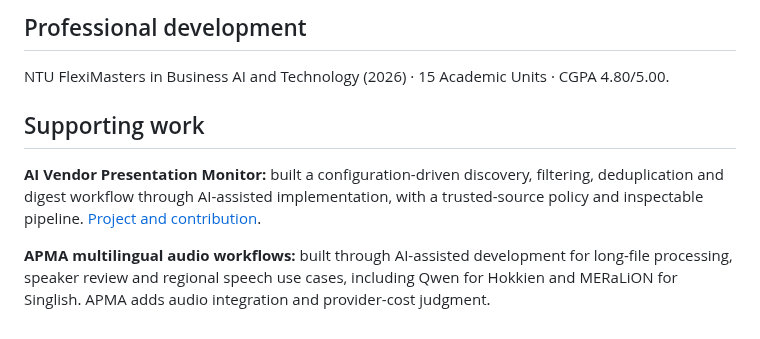
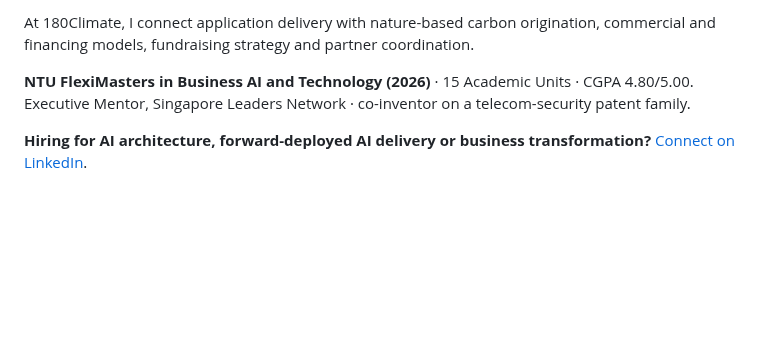
Before and after one commit to TengKianBoon/TengKianBoon, a Markdown page: README.md, the part around one of its changes. Drawn GitHub-style; blank space fills up the shorter version.

```diff
--- a/README.md
+++ b/README.md
@@ -39,10 +45,6 @@ My earlier work includes President Director and Country Manager responsibilities
 
-## Professional development
+At 180Climate, I connect application delivery with nature-based carbon origination, commercial and financing models, fundraising strategy and partner coordination.
 
-NTU FlexiMasters in Business AI and Technology (2026) · 15 Academic Units · CGPA 4.80/5.00.
+**NTU FlexiMasters in Business AI and Technology (2026)** · 15 Academic Units · CGPA 4.80/5.00. Executive Mentor, Singapore Leaders Network · co-inventor on a telecom-security patent family.
 
-## Supporting work
-
-**AI Vendor Presentation Monitor:** built a configuration-driven discovery, filtering, deduplication and digest workflow through AI-assisted implementation, with a trusted-source policy and inspectable pipeline. [Project and contribution](https://github.com/TengKianBoon/ai-vendor-presentation-monitor).
-
-**APMA multilingual audio workflows:** built through AI-assisted development for long-file processing, speaker review and regional speech use cases, including Qwen for Hokkien and MERaLiON for Singlish. APMA adds audio integration and provider-cost judgment.
+**Hiring for AI architecture, forward-deployed AI delivery or business transformation?** [Connect on LinkedIn](https://www.linkedin.com/in/kian-boon-teng-7aa84933/).
```
Also changed, not shown: other parts of README.md (+29 -23 lines).
